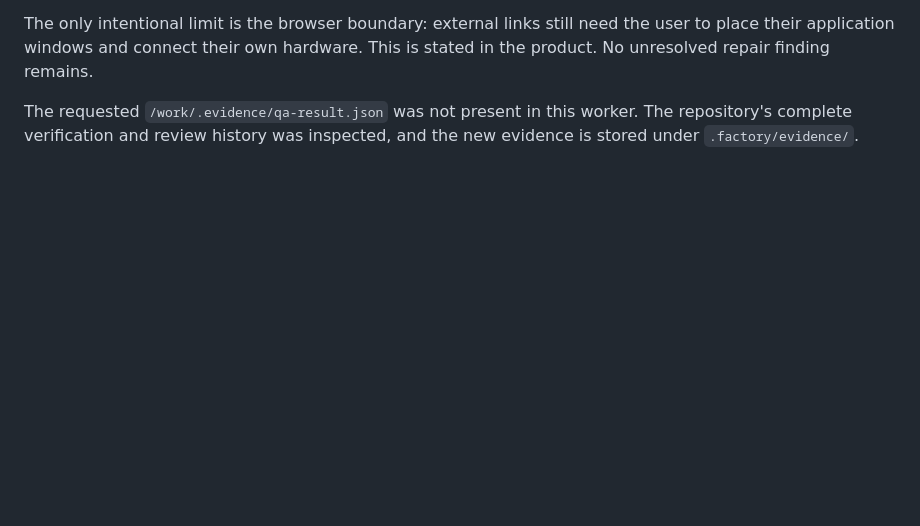
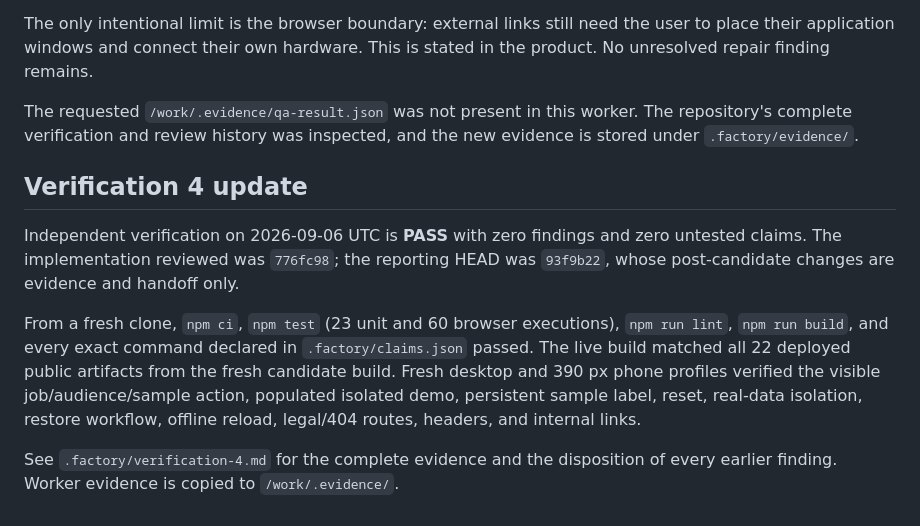
Before and after one commit to B-Divyesh/sf-session-layout-capsule, a Markdown page: .factory/handoff.md, the part around the change. GitHub-like rendering; blank space fills up the shorter version.

Commit message:
qa: record independent verification four

```diff
--- a/.factory/handoff.md
+++ b/.factory/handoff.md
@@ -121,3 +121,20 @@ This is stated in the product. No unresolved repair finding remains.
 The requested `/work/.evidence/qa-result.json` was not present in this worker.
 The repository's complete verification and review history was inspected, and
 the new evidence is stored under `.factory/evidence/`.
+
+## Verification 4 update
+
+Independent verification on 2026-09-06 UTC is **PASS** with zero findings and
+zero untested claims. The implementation reviewed was `776fc98`; the reporting
+HEAD was `93f9b22`, whose post-candidate changes are evidence and handoff only.
+
+From a fresh clone, `npm ci`, `npm test` (23 unit and 60 browser executions),
+`npm run lint`, `npm run build`, and every exact command declared in
+`.factory/claims.json` passed. The live build matched all 22 deployed public
+artifacts from the fresh candidate build. Fresh desktop and 390 px phone
+profiles verified the visible job/audience/sample action, populated isolated
+demo, persistent sample label, reset, real-data isolation, restore workflow,
+offline reload, legal/404 routes, headers, and internal links.
+
+See `.factory/verification-4.md` for the complete evidence and the disposition
+of every earlier finding. Worker evidence is copied to `/work/.evidence/`.
```
Also changed, not shown: .factory/verification-4.md (added, +138 -0 lines).
